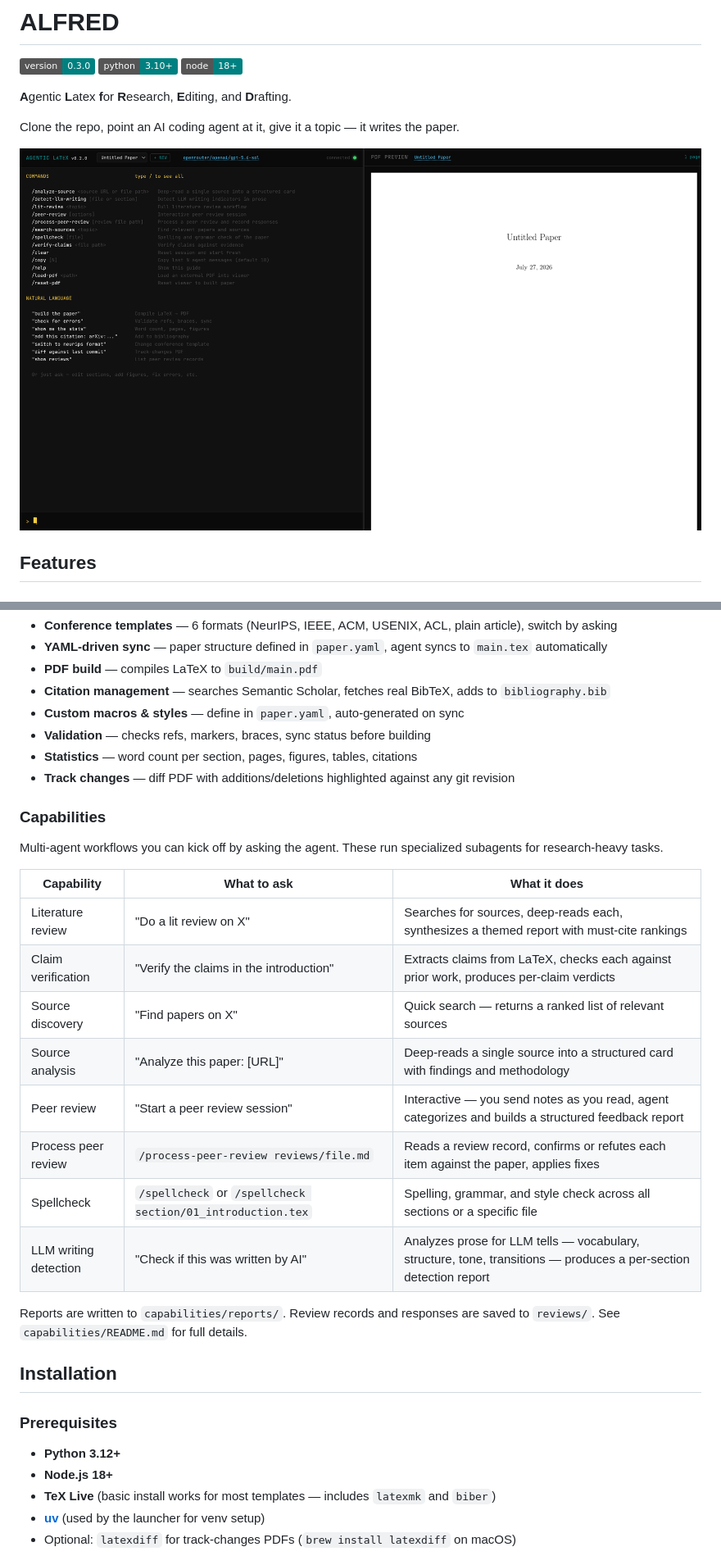
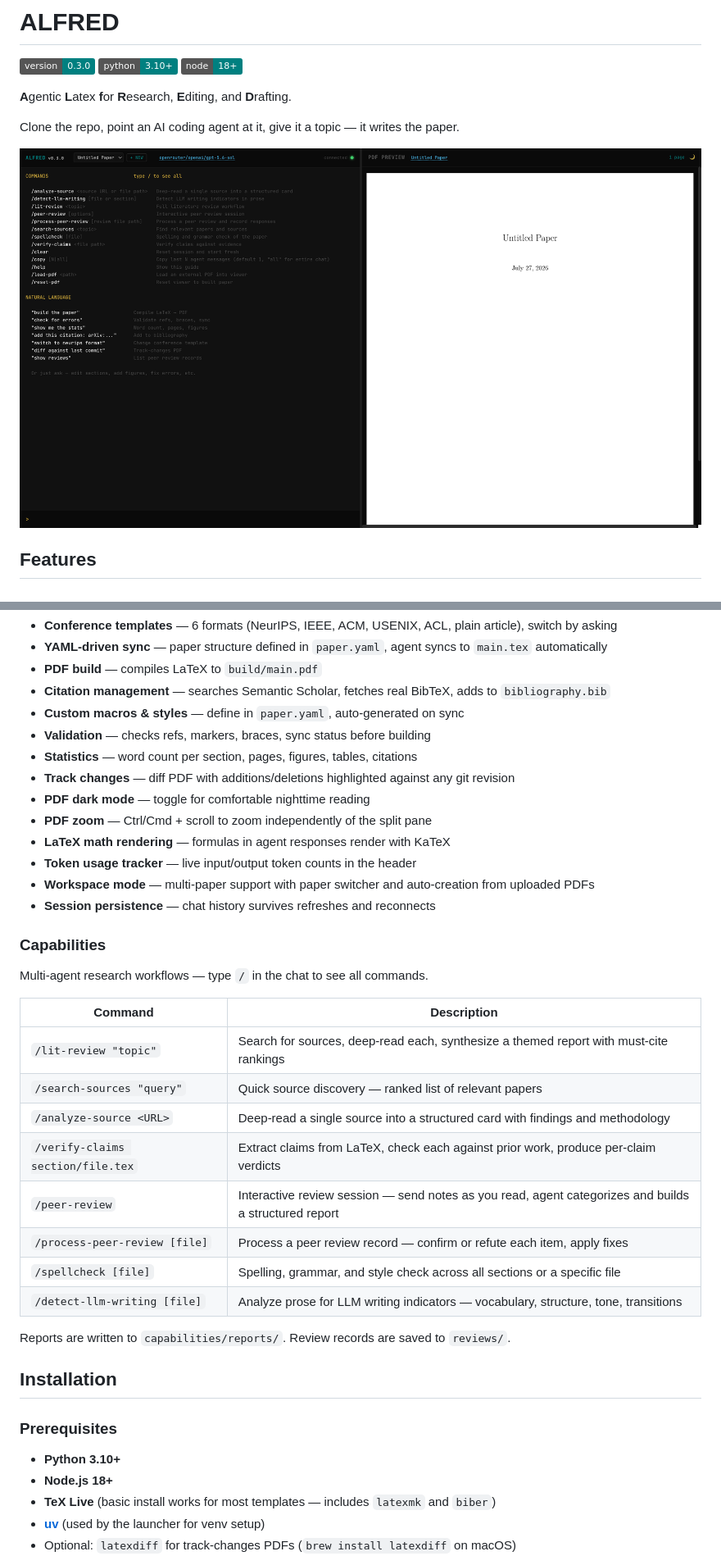
Before and after one commit to dreadnode/alfred, a Markdown page: README.md, 2 parts joined by grey strips. Shown at 82% size. Rendered like a GitHub page; pictures changed too: docs/agentic-latex-ss-2.png; badges without logos.

```diff
--- a/README.md
+++ b/README.md
@@ -22,29 +22,35 @@ The agent handles these automatically as part of the writing workflow — just t
 - **Validation** — checks refs, markers, braces, sync status before building
 - **Statistics** — word count per section, pages, figures, tables, citations
 - **Track changes** — diff PDF with additions/deletions highlighted against any git revision
+- **PDF dark mode** — toggle for comfortable nighttime reading
+- **PDF zoom** — Ctrl/Cmd + scroll to zoom independently of the split pane
+- **LaTeX math rendering** — formulas in agent responses render with KaTeX
+- **Token usage tracker** — live input/output token counts in the header
+- **Workspace mode** — multi-paper support with paper switcher and auto-creation from uploaded PDFs
+- **Session persistence** — chat history survives refreshes and reconnects
 
 ### Capabilities
 
-Multi-agent workflows you can kick off by asking the agent. These run specialized subagents for research-heavy tasks.
+Multi-agent research workflows — type `/` in the chat to see all commands.
 
-| Capability | What to ask | What it does |
-|------------|-------------|--------------|
-| Literature review | "Do a lit review on X" | Searches for sources, deep-reads each, synthesizes a themed report with must-cite rankings |
-| Claim verification | "Verify the claims in the introduction" | Extracts claims from LaTeX, checks each against prior work, produces per-claim verdicts |
-| Source discovery | "Find papers on X" | Quick search — returns a ranked list of relevant sources |
-| Source analysis | "Analyze this paper: [URL]" | Deep-reads a single source into a structured card with findings and methodology |
-| Peer review | "Start a peer review session" | Interactive — you send notes as you read, agent categorizes and builds a structured feedback report |
-| Process peer review | `/process-peer-review reviews/file.md` | Reads a review record, confirms or refutes each item against the paper, applies fixes |
-| Spellcheck | `/spellcheck` or `/spellcheck section/01_introduction.tex` | Spelling, grammar, and style check across all sections or a specific file |
-| LLM writing detection | "Check if this was written by AI" | Analyzes prose for LLM tells — vocabulary, structure, tone, transitions — produces a per-section detection report |
+| Command | Description |
+|---------|-------------|
+| `/lit-review "topic"` | Search for sources, deep-read each, synthesize a themed report with must-cite rankings |
+| `/search-sources "query"` | Quick source discovery — ranked list of relevant papers |
+| `/analyze-source <URL>` | Deep-read a single source into a structured card with findings and methodology |
+| `/verify-claims section/file.tex` | Extract claims from LaTeX, check each against prior work, produce per-claim verdicts |
+| `/peer-review` | Interactive review session — send notes as you read, agent categorizes and builds a structured report |
+| `/process-peer-review [file]` | Process a peer review record — confirm or refute each item, apply fixes |
+| `/spellcheck [file]` | Spelling, grammar, and style check across all sections or a specific file |
+| `/detect-llm-writing [file]` | Analyze prose for LLM writing indicators — vocabulary, structure, tone, transitions |
 
-Reports are written to `capabilities/reports/`. Review records and responses are saved to `reviews/`. See `capabilities/README.md` for full details.
+Reports are written to `capabilities/reports/`. Review records are saved to `reviews/`.
 
 ## Installation
 
 ### Prerequisites
 
-- **Python 3.12+**
+- **Python 3.10+**
 - **Node.js 18+**
 - **TeX Live** (basic install works for most templates — includes `latexmk` and `biber`)
 - **[uv](https://docs.astral.sh/uv/)** (used by the launcher for venv setup)
```
Also changed, not shown: other parts of README.md (+0 -48 lines), 6 other files.
